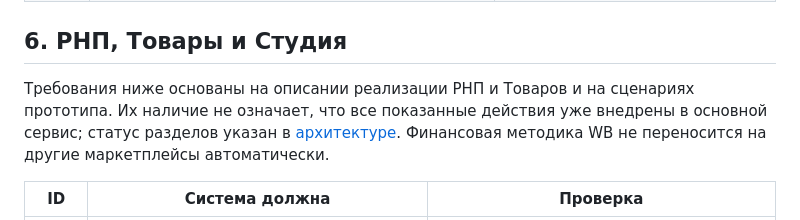
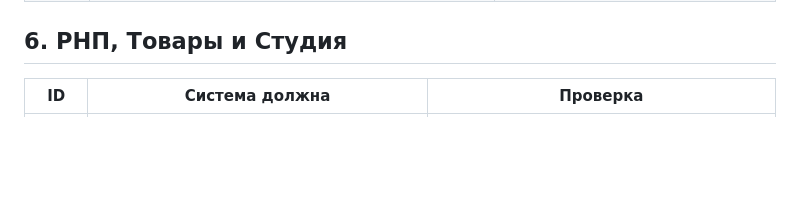
Before and after one commit to onlyuncia/grafio-product-docs, a Markdown page: docs/requirements/functional-requirements.md, the part around the change. GitHub-like rendering; blank space fills up the shorter version.

Commit message:
Refine functional requirements for RNP and Goods
Removed unnecessary introductory text about RNP and Goods requirements.

```diff
--- a/docs/requirements/functional-requirements.md
+++ b/docs/requirements/functional-requirements.md
@@ -58,8 +58,6 @@
 
 ## 6. РНП, Товары и Студия
 
-Требования ниже основаны на описании реализации РНП и Товаров и на сценариях прототипа. Их наличие не означает, что все показанные действия уже внедрены в основной сервис; статус разделов указан в [архитектуре](../architecture/README.md). Финансовая методика WB не переносится на другие маркетплейсы автоматически.
-
 | ID | Система должна | Проверка |
 |---|---|---|
 | PFR-30 | Показывать в РНП показатели по дням выбранного периода, недельные суммы и итог периода в одном контексте кабинета. | Дни и недели имеют явные границы; сворачивание недели не меняет её сумму и итог периода. |
```
